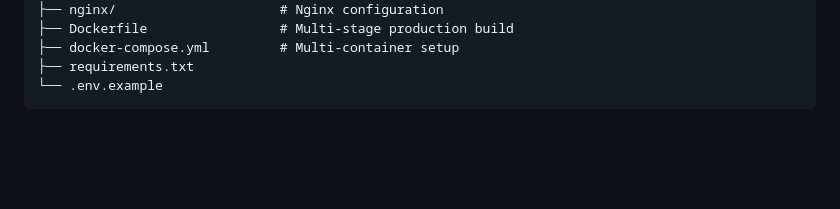
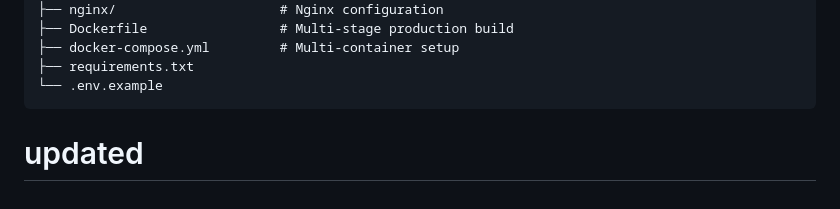
Before and after one commit to sunnatillatotsamiy/microloan-platform, a Markdown page: README.md, the part around the change. Drawn GitHub-style; blank space fills up the shorter version.

````diff
--- a/README.md
+++ b/README.md
@@ -173,3 +173,4 @@ microloan-platform/
 ├── requirements.txt
 └── .env.example
 ```
+# updated
````
